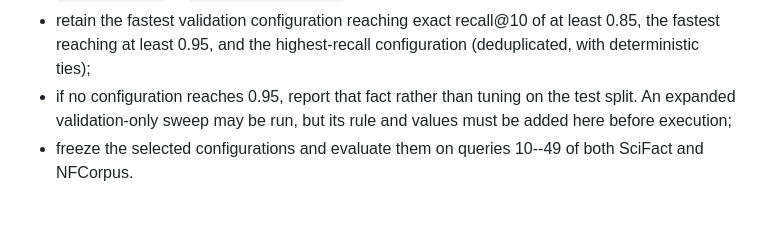
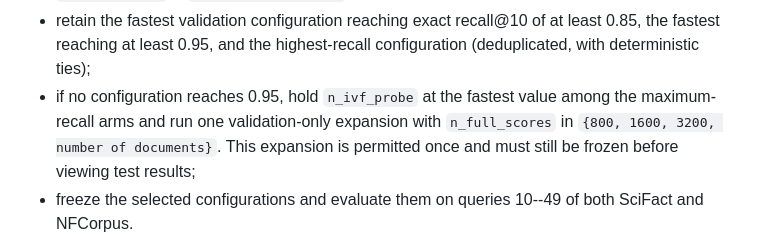
Before and after one commit to martan712/Data-Engineering, a Markdown page: docs/benchmark_protocol.md, the part around the change. Drawn GitHub-style; blank space fills up the shorter version.

Commit message:
Predeclare PLAID validation expansion

```diff
--- a/docs/benchmark_protocol.md
+++ b/docs/benchmark_protocol.md
@@ -48,9 +48,10 @@ Parameter selection is isolated from the held-out release queries:
 - retain the fastest validation configuration reaching exact recall@10 of at
   least 0.85, the fastest reaching at least 0.95, and the highest-recall
   configuration (deduplicated, with deterministic ties);
-- if no configuration reaches 0.95, report that fact rather than tuning on the
-  test split. An expanded validation-only sweep may be run, but its rule and
-  values must be added here before execution;
+- if no configuration reaches 0.95, hold `n_ivf_probe` at the fastest value
+  among the maximum-recall arms and run one validation-only expansion with
+  `n_full_scores` in `{800, 1600, 3200, number of documents}`. This expansion
+  is permitted once and must still be frozen before viewing test results;
 - freeze the selected configurations and evaluate them on queries 10--49 of
   both SciFact and NFCorpus.
 
```
